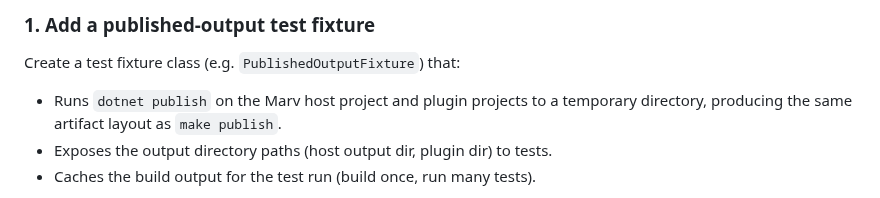
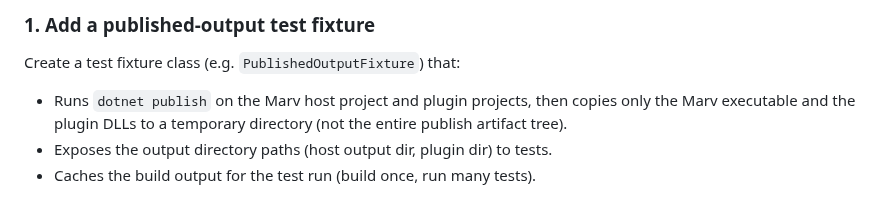
Before and after one commit to predakanga/marv, a Markdown page: docs/change_specs/028-plugin-loading-integration-tests.md, the part around the change. Rendered like a GitHub page.

Commit message:
Update CS-028: only copy executable and plugin DLLs in fixture
Co-Authored-By: Claude Opus 4.6 <noreply@anthropic.com>

```diff
--- a/docs/change_specs/028-plugin-loading-integration-tests.md
+++ b/docs/change_specs/028-plugin-loading-integration-tests.md
@@ -23,8 +23,9 @@ in the interaction between phases go undetected until a release is built.
 
 Create a test fixture class (e.g. `PublishedOutputFixture`) that:
 
-- Runs `dotnet publish` on the Marv host project and plugin projects to a
-  temporary directory, producing the same artifact layout as `make publish`.
+- Runs `dotnet publish` on the Marv host project and plugin projects,
+  then copies only the Marv executable and the plugin DLLs to a
+  temporary directory (not the entire publish artifact tree).
 - Exposes the output directory paths (host output dir, plugin dir) to tests.
 - Caches the build output for the test run (build once, run many tests).
 
```
